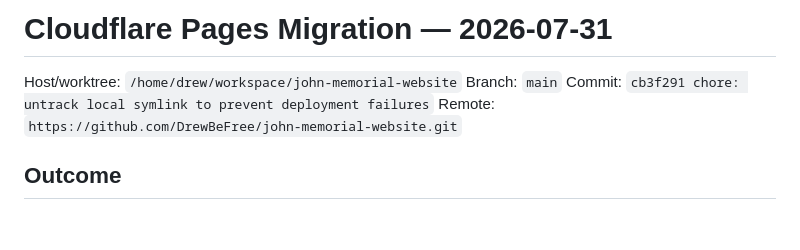
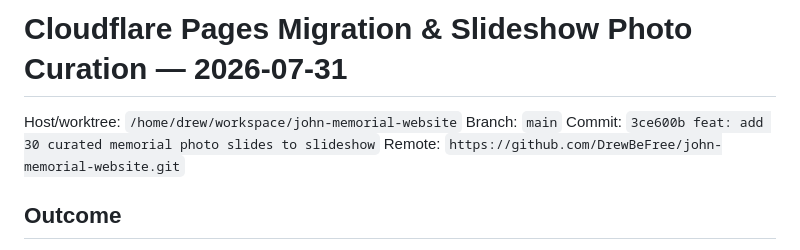
Before and after one commit to DrewBeFree/john-memorial-website, a Markdown page: logs/session-2026-07-31-cloudflare-pages-migration.md, the part around one of its changes. Rendered like a GitHub page; blank space fills up the shorter version.

```diff
--- a/logs/session-2026-07-31-cloudflare-pages-migration.md
+++ b/logs/session-2026-07-31-cloudflare-pages-migration.md
@@ -1,8 +1,8 @@
-# Cloudflare Pages Migration — 2026-07-31
+# Cloudflare Pages Migration & Slideshow Photo Curation — 2026-07-31
 
 Host/worktree: `/home/drew/workspace/john-memorial-website`
 Branch: `main`
-Commit: `cb3f291 chore: untrack local symlink to prevent deployment failures`
+Commit: `3ce600b feat: add 30 curated memorial photo slides to slideshow`
 Remote: `https://github.com/DrewBeFree/john-memorial-website.git`
 
 ## Outcome
```
Also changed, not shown: other parts of logs/session-2026-07-31-cloudflare-pages-migration.md (+32 -18 lines).
